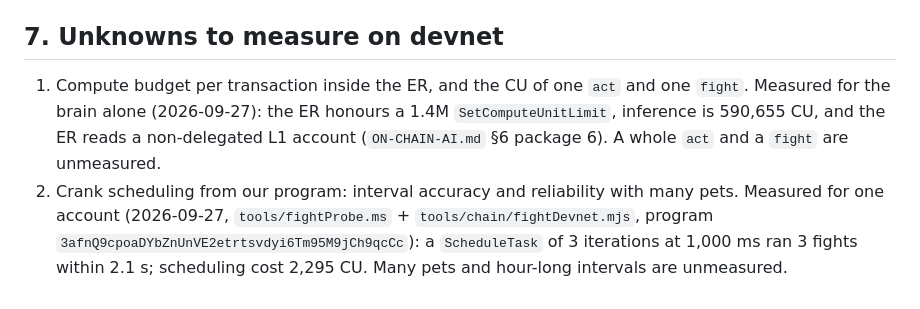
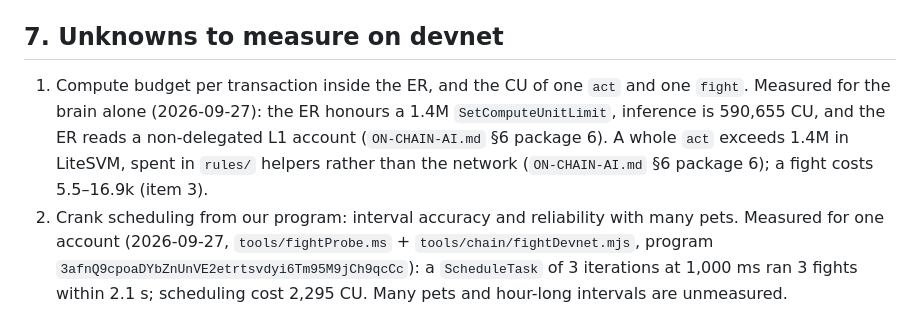
Before and after one commit to cocrafts/hibernal, a Markdown page: docs/SOLANA.md, the part around the change. Rendered like a GitHub page.

```diff
--- a/docs/SOLANA.md
+++ b/docs/SOLANA.md
@@ -131,7 +131,7 @@ If step 3 or 4 does not pass inside the agreed timebox, do not rewrite everythin
 
 ## 7. Unknowns to measure on devnet
 
-1. Compute budget per transaction inside the ER, and the CU of one `act` and one `fight`. Measured for the brain alone (2026-09-27): the ER honours a 1.4M `SetComputeUnitLimit`, inference is 590,655 CU, and the ER reads a non-delegated L1 account (`ON-CHAIN-AI.md` §6 package 6). A whole `act` and a `fight` are unmeasured.
+1. Compute budget per transaction inside the ER, and the CU of one `act` and one `fight`. Measured for the brain alone (2026-09-27): the ER honours a 1.4M `SetComputeUnitLimit`, inference is 590,655 CU, and the ER reads a non-delegated L1 account (`ON-CHAIN-AI.md` §6 package 6). A whole `act` exceeds 1.4M in LiteSVM, spent in `rules/` helpers rather than the network (`ON-CHAIN-AI.md` §6 package 6); a fight costs 5.5–16.9k (item 3).
 2. Crank scheduling from our program: interval accuracy and reliability with many pets. Measured for one account (2026-09-27, `tools/fightProbe.ms` + `tools/chain/fightDevnet.mjs`, program `3afnQ9cpoaDYbZnUnVE2etrtsvdyi6Tm95M9jCh9qcCc`): a `ScheduleTask` of 3 iterations at 1,000 ms ran 3 fights within 2.1 s; scheduling cost 2,295 CU. Many pets and hour-long intervals are unmeasured.
 3. VRF in ER: latency, callback flow, fee confirmed at zero, how to delegate or select the ephemeral queue. Measured (2026-09-27, same probe): the request costs 14,483 CU on the ephemeral queue `5hBR571xnXppuCPveTrctfTU7tJLSN94nq7kv7FRK5Tc` and the callback lands 1.1 s later; the callback only accepts the VRF identity PDA scoped to our program as signer (`verifyVrfCallback`), and matching it to a stored pending request is the program's job. A fight settles in 5.5–16.9k CU in the ER; commit-and-undelegate costs 22.8k CU and the account is back on L1 46–59 s later. The fee is unmeasured.
 4. Delegating `GlobalConfig`, the account every settlement touches.
```
Also changed, not shown: docs/ON-CHAIN-AI.md (+3 -1 lines).
